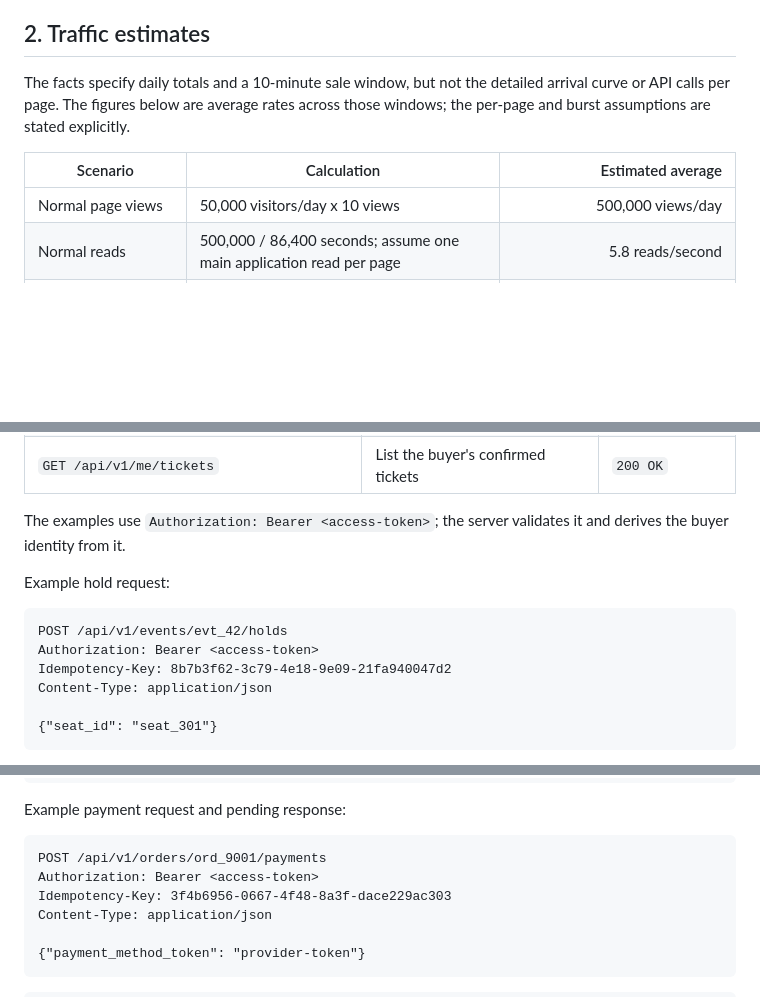
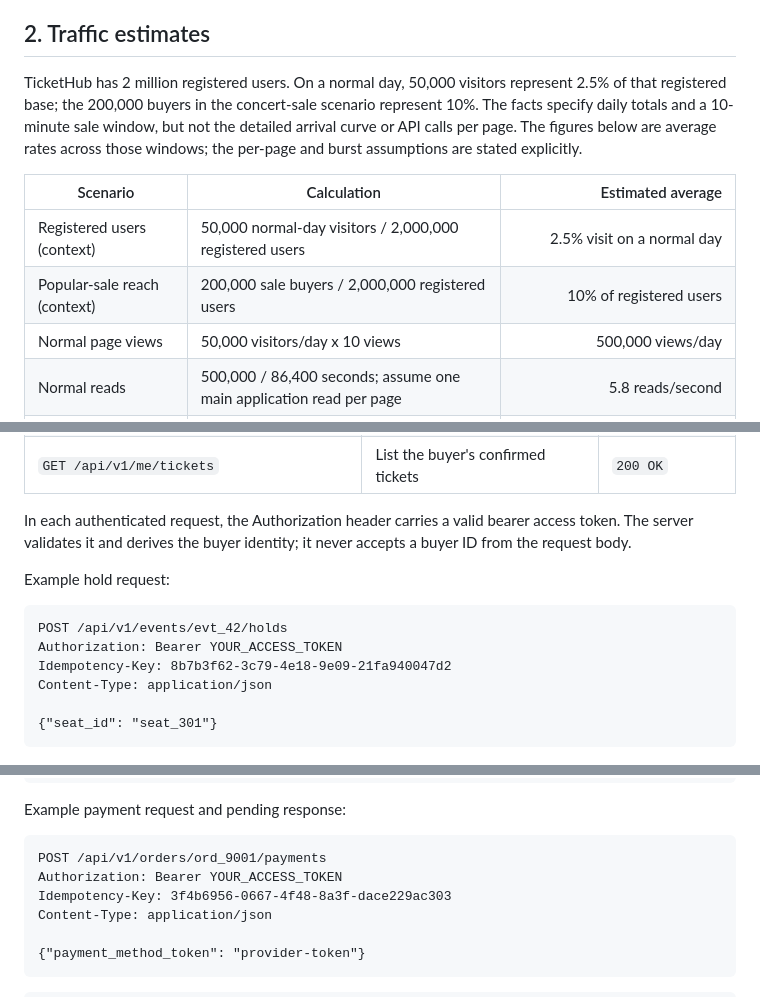
Before and after one commit to rachy254/web-foundations-days, a Markdown page: day8/ticketing-design.md, 3 parts joined by grey strips. Rendered like a GitHub page; blank space fills up the shorter version.

Commit message:
Clarify Day 8 assignment details
Co-authored-by: Copilot <223556219+Copilot@users.noreply.github.com>

````diff
--- a/day8/ticketing-design.md
+++ b/day8/ticketing-design.md
@@ -23,10 +23,12 @@ TicketHub lets customers discover events, choose seats, hold them briefly, and p
 
 ## 2. Traffic estimates
 
-The facts specify daily totals and a 10-minute sale window, but not the detailed arrival curve or API calls per page. The figures below are average rates across those windows; the per-page and burst assumptions are stated explicitly.
+TicketHub has 2 million registered users. On a normal day, 50,000 visitors represent 2.5% of that registered base; the 200,000 buyers in the concert-sale scenario represent 10%. The facts specify daily totals and a 10-minute sale window, but not the detailed arrival curve or API calls per page. The figures below are average rates across those windows; the per-page and burst assumptions are stated explicitly.
 
 | Scenario | Calculation | Estimated average |
 | --- | --- | ---: |
+| Registered users (context) | 50,000 normal-day visitors / 2,000,000 registered users | 2.5% visit on a normal day |
+| Popular-sale reach (context) | 200,000 sale buyers / 2,000,000 registered users | 10% of registered users |
 | Normal page views | 50,000 visitors/day x 10 views | 500,000 views/day |
 | Normal reads | 500,000 / 86,400 seconds; assume one main application read per page | 5.8 reads/second |
 | Normal successful ticket writes | 5,000 / 86,400 seconds | 0.058 writes/second |
@@ -54,13 +56,13 @@ All endpoints use HTTPS. Buyer endpoints require authentication; the server gets
 | `GET /api/v1/me/orders/{order_id}` | Read the buyer's order and payment status | `200 OK` |
 | `GET /api/v1/me/tickets` | List the buyer's confirmed tickets | `200 OK` |
 
-The examples use `Authorization: Bearer <access-token>`; the server validates it and derives the buyer identity from it.
+In each authenticated request, the Authorization header carries a valid bearer access token. The server validates it and derives the buyer identity; it never accepts a buyer ID from the request body.
 
 Example hold request:
 
 ```http
 POST /api/v1/events/evt_42/holds
-Authorization: Bearer <access-token>
+Authorization: Bearer YOUR_ACCESS_TOKEN
 Idempotency-Key: 8b7b3f62-3c79-4e18-9e09-21fa940047d2
 Content-Type: application/json
 
@@ -95,7 +97,7 @@ Example payment request and pending response:
 
 ```http
 POST /api/v1/orders/ord_9001/payments
-Authorization: Bearer <access-token>
+Authorization: Bearer YOUR_ACCESS_TOKEN
 Idempotency-Key: 3f4b6956-0667-4f48-8a3f-dace229ac303
 Content-Type: application/json
 
````
Also changed, not shown: other parts of day8/ticketing-design.md (+1 -1 lines).
